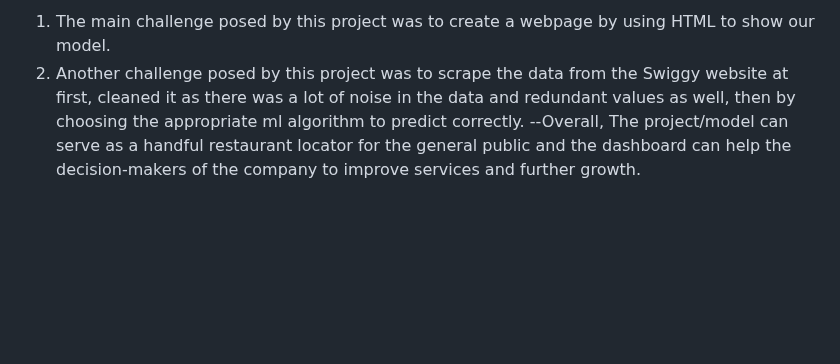
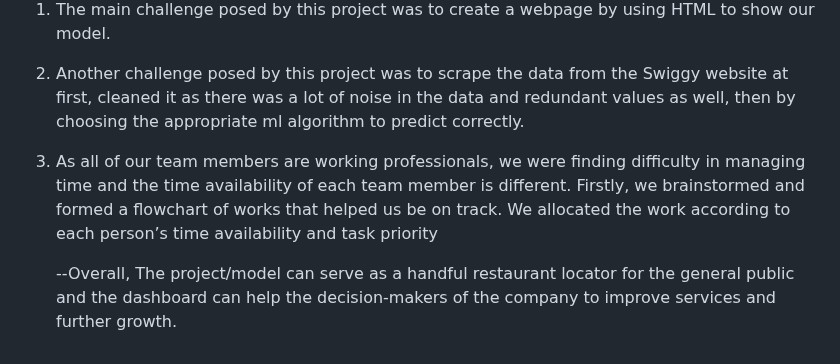
Before and after one commit to Ashish23-Karn/Swiggy-Restrauant-Recommendation-Model, a Markdown page: README.md, the part around the change. GitHub-like rendering; blank space fills up the shorter version.

```diff
--- a/README.md
+++ b/README.md
@@ -64,4 +64,6 @@ Here are some dishes with higher prices being served in Bangalore, one can concl
 
 1. The main challenge posed by this project was to create a webpage by using HTML to show our model.
 2. Another challenge posed by this project was to scrape the data from the Swiggy website at first, cleaned it as there was a lot of noise in the data and redundant values as well, then by choosing the appropriate ml algorithm to predict correctly.
---Overall, The project/model can serve as a handful restaurant locator for the general public and the dashboard can help the decision-makers of the company to improve services and further growth.
+3. As all of our team members are working professionals, we were finding difficulty in managing time and the time availability of each team member is different. Firstly, we brainstormed and formed a flowchart of works that helped us be on track. We allocated the work according to each person’s time availability and task priority
+
+   --Overall, The project/model can serve as a handful restaurant locator for the general public and the dashboard can help the decision-makers of the company to improve services and further growth.
```
